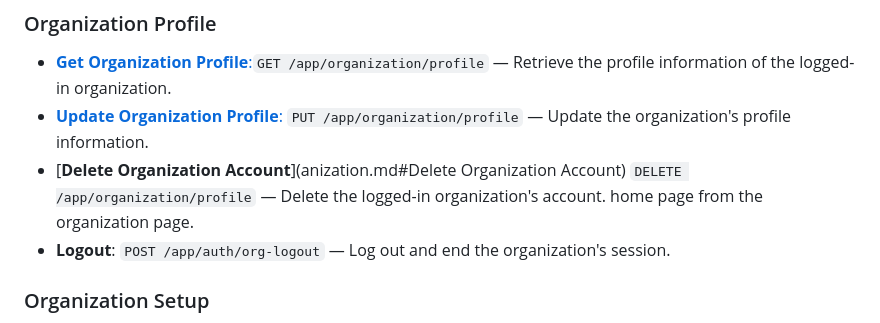
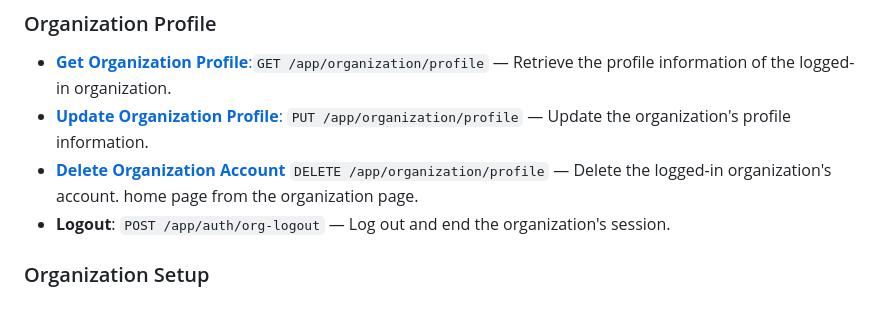
Before and after one commit to uchicago-capp-30320/new-arrivals-chi, a Markdown page: docs/endpoints/index.md, the part around the change. Rendered like a GitHub page.

```diff
--- a/docs/endpoints/index.md
+++ b/docs/endpoints/index.md
@@ -31,7 +31,7 @@
 ### Organization Profile
 - [**Get Organization Profile**:](organization.md#get-organization-profile)`GET /app/organization/profile` — Retrieve the profile information of the logged-in organization.
 - [**Update Organization Profile**:](organization.md#update-organization-profile) `PUT /app/organization/profile` — Update the organization's profile information.
-- [**Delete Organization Account**](anization.md#Delete Organization Account) `DELETE /app/organization/profile` — Delete the logged-in organization's account.
+- [**Delete Organization Account**](organization.md#delete-organization-account) `DELETE /app/organization/profile` — Delete the logged-in organization's account.
 home page from the organization page.
 - **Logout**: `POST /app/auth/org-logout` — Log out and end the organization's session.
 
```
